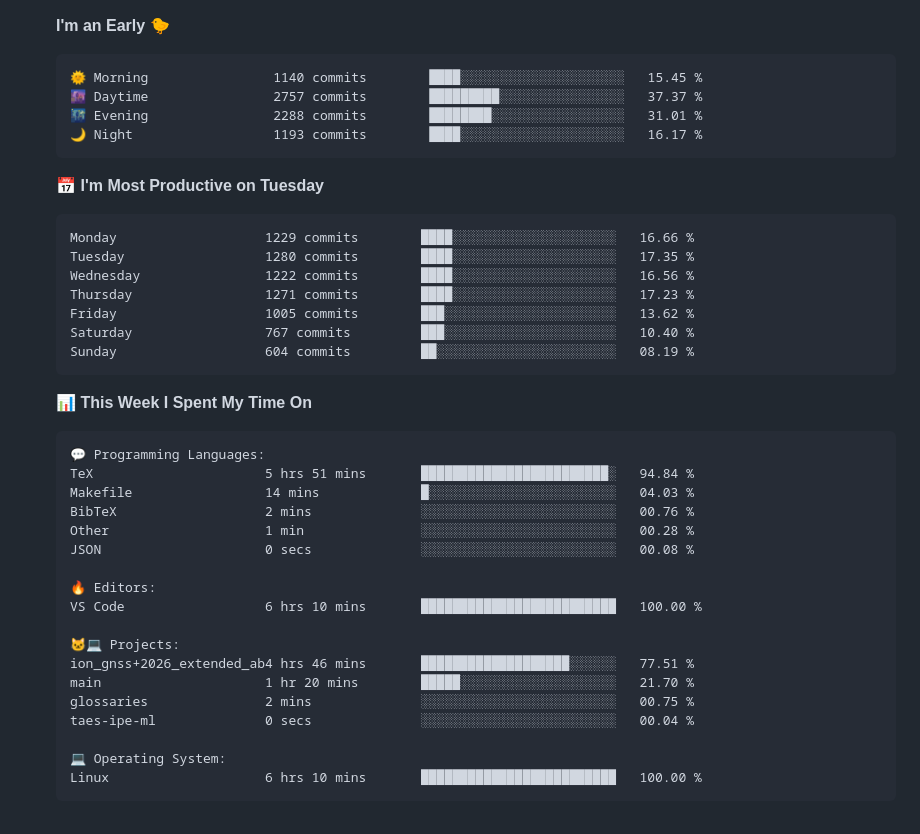
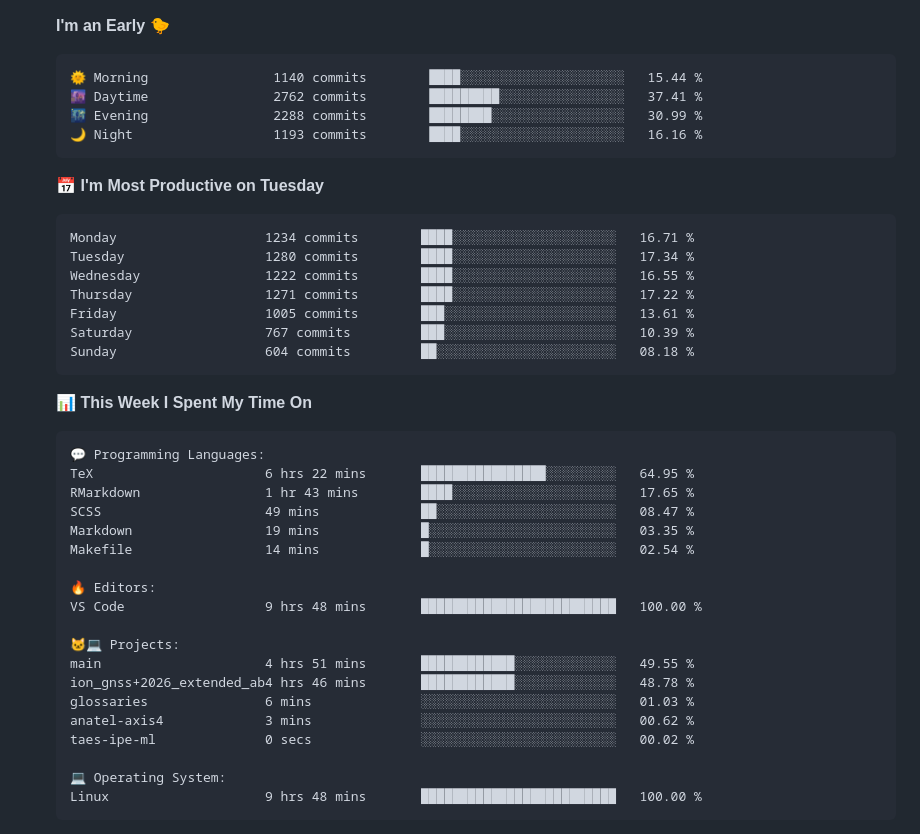
Before and after one commit to tapyu/tapyu, a Markdown page: README.md, the part around one of its changes. GitHub-like rendering; folded sections open.

Commit message:
Updated with Dev Metrics

````diff
--- a/README.md
+++ b/README.md
@@ -94,21 +94,21 @@ I work in the area of <b>GNSS signal processing</b>, and I especially focus on t
 **I'm an Early 🐤**
 
 ```text
-🌞 Morning                1140 commits        ████░░░░░░░░░░░░░░░░░░░░░   15.45 %
-🌆 Daytime                2757 commits        █████████░░░░░░░░░░░░░░░░   37.37 %
-🌃 Evening                2288 commits        ████████░░░░░░░░░░░░░░░░░   31.01 %
-🌙 Night                  1193 commits        ████░░░░░░░░░░░░░░░░░░░░░   16.17 %
+🌞 Morning                1140 commits        ████░░░░░░░░░░░░░░░░░░░░░   15.44 %
+🌆 Daytime                2762 commits        █████████░░░░░░░░░░░░░░░░   37.41 %
+🌃 Evening                2288 commits        ████████░░░░░░░░░░░░░░░░░   30.99 %
+🌙 Night                  1193 commits        ████░░░░░░░░░░░░░░░░░░░░░   16.16 %
 ```
 📅 **I'm Most Productive on Tuesday**
 
 ```text
-Monday                   1229 commits        ████░░░░░░░░░░░░░░░░░░░░░   16.66 %
-Tuesday                  1280 commits        ████░░░░░░░░░░░░░░░░░░░░░   17.35 %
-Wednesday                1222 commits        ████░░░░░░░░░░░░░░░░░░░░░   16.56 %
-Thursday                 1271 commits        ████░░░░░░░░░░░░░░░░░░░░░   17.23 %
-Friday                   1005 commits        ███░░░░░░░░░░░░░░░░░░░░░░   13.62 %
-Saturday                 767 commits         ███░░░░░░░░░░░░░░░░░░░░░░   10.40 %
-Sunday                   604 commits         ██░░░░░░░░░░░░░░░░░░░░░░░   08.19 %
+Monday                   1234 commits        ████░░░░░░░░░░░░░░░░░░░░░   16.71 %
+Tuesday                  1280 commits        ████░░░░░░░░░░░░░░░░░░░░░   17.34 %
+Wednesday                1222 commits        ████░░░░░░░░░░░░░░░░░░░░░   16.55 %
+Thursday                 1271 commits        ████░░░░░░░░░░░░░░░░░░░░░   17.22 %
+Friday                   1005 commits        ███░░░░░░░░░░░░░░░░░░░░░░   13.61 %
+Saturday                 767 commits         ███░░░░░░░░░░░░░░░░░░░░░░   10.39 %
+Sunday                   604 commits         ██░░░░░░░░░░░░░░░░░░░░░░░   08.18 %
 ```
 
 
@@ -116,23 +116,24 @@ Sunday                   604 commits         ██░░░░░░░░░
 
 ```text
 💬 Programming Languages:
-TeX                      5 hrs 51 mins       ████████████████████████░   94.84 %
-Makefile                 14 mins             █░░░░░░░░░░░░░░░░░░░░░░░░   04.03 %
-BibTeX                   2 mins              ░░░░░░░░░░░░░░░░░░░░░░░░░   00.76 %
-Other                    1 min               ░░░░░░░░░░░░░░░░░░░░░░░░░   00.28 %
-JSON                     0 secs              ░░░░░░░░░░░░░░░░░░░░░░░░░   00.08 %
+TeX                      6 hrs 22 mins       ████████████████░░░░░░░░░   64.95 %
+RMarkdown                1 hr 43 mins        ████░░░░░░░░░░░░░░░░░░░░░   17.65 %
+SCSS                     49 mins             ██░░░░░░░░░░░░░░░░░░░░░░░   08.47 %
+Markdown                 19 mins             █░░░░░░░░░░░░░░░░░░░░░░░░   03.35 %
+Makefile                 14 mins             █░░░░░░░░░░░░░░░░░░░░░░░░   02.54 %
 
 🔥 Editors:
-VS Code                  6 hrs 10 mins       █████████████████████████   100.00 %
+VS Code                  9 hrs 48 mins       █████████████████████████   100.00 %
 
 🐱‍💻 Projects:
-ion_gnss+2026_extended_ab4 hrs 46 mins       ███████████████████░░░░░░   77.51 %
-main                     1 hr 20 mins        █████░░░░░░░░░░░░░░░░░░░░   21.70 %
-glossaries               2 mins              ░░░░░░░░░░░░░░░░░░░░░░░░░   00.75 %
-taes-ipe-ml              0 secs              ░░░░░░░░░░░░░░░░░░░░░░░░░   00.04 %
+main                     4 hrs 51 mins       ████████████░░░░░░░░░░░░░   49.55 %
+ion_gnss+2026_extended_ab4 hrs 46 mins       ████████████░░░░░░░░░░░░░   48.78 %
+glossaries               6 mins              ░░░░░░░░░░░░░░░░░░░░░░░░░   01.03 %
+anatel-axis4             3 mins              ░░░░░░░░░░░░░░░░░░░░░░░░░   00.62 %
+taes-ipe-ml              0 secs              ░░░░░░░░░░░░░░░░░░░░░░░░░   00.02 %
 
 💻 Operating System:
-Linux                    6 hrs 10 mins       █████████████████████████   100.00 %
+Linux                    9 hrs 48 mins       █████████████████████████   100.00 %
 ```
 
 
````
Also changed, not shown: other parts of README.md (+2 -2 lines).
